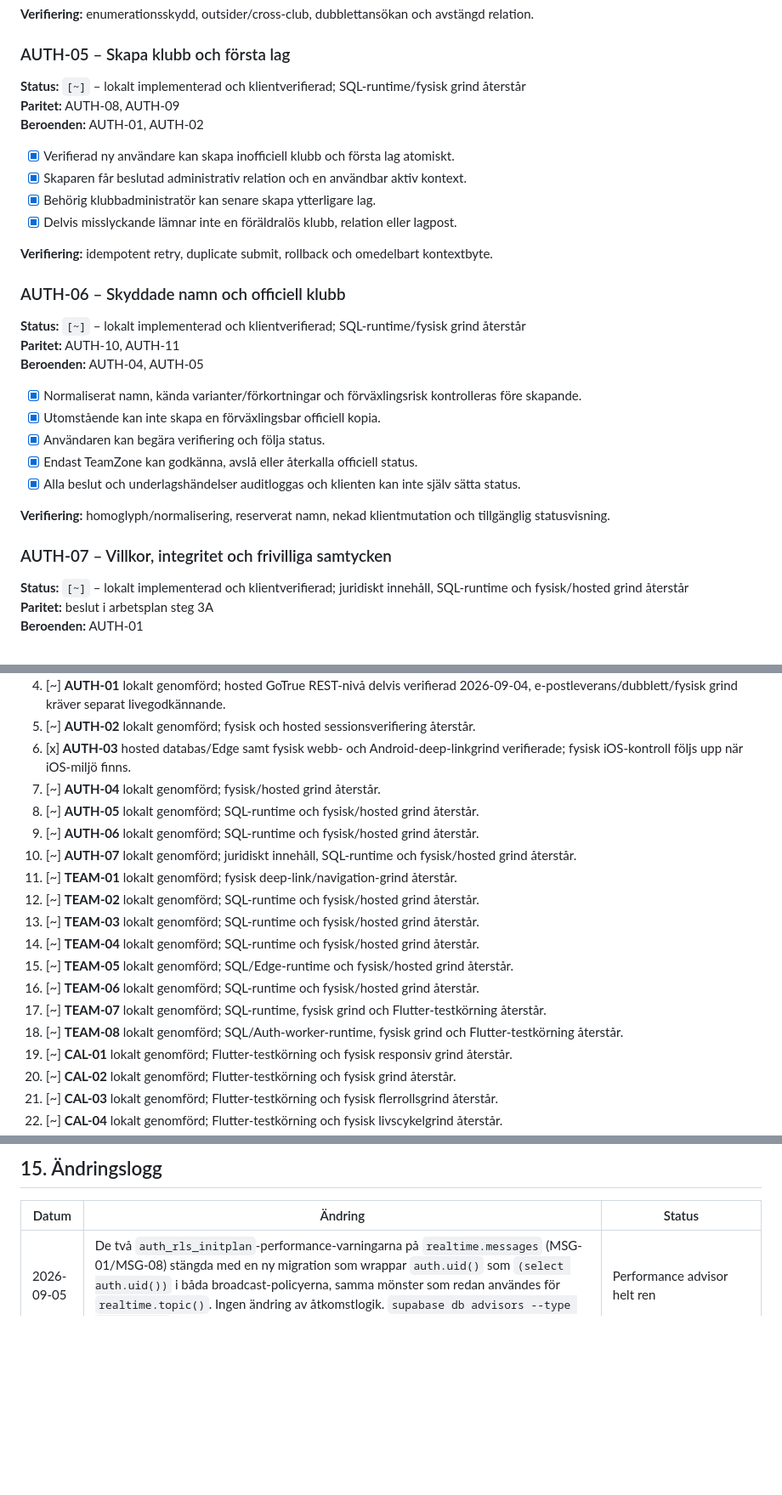
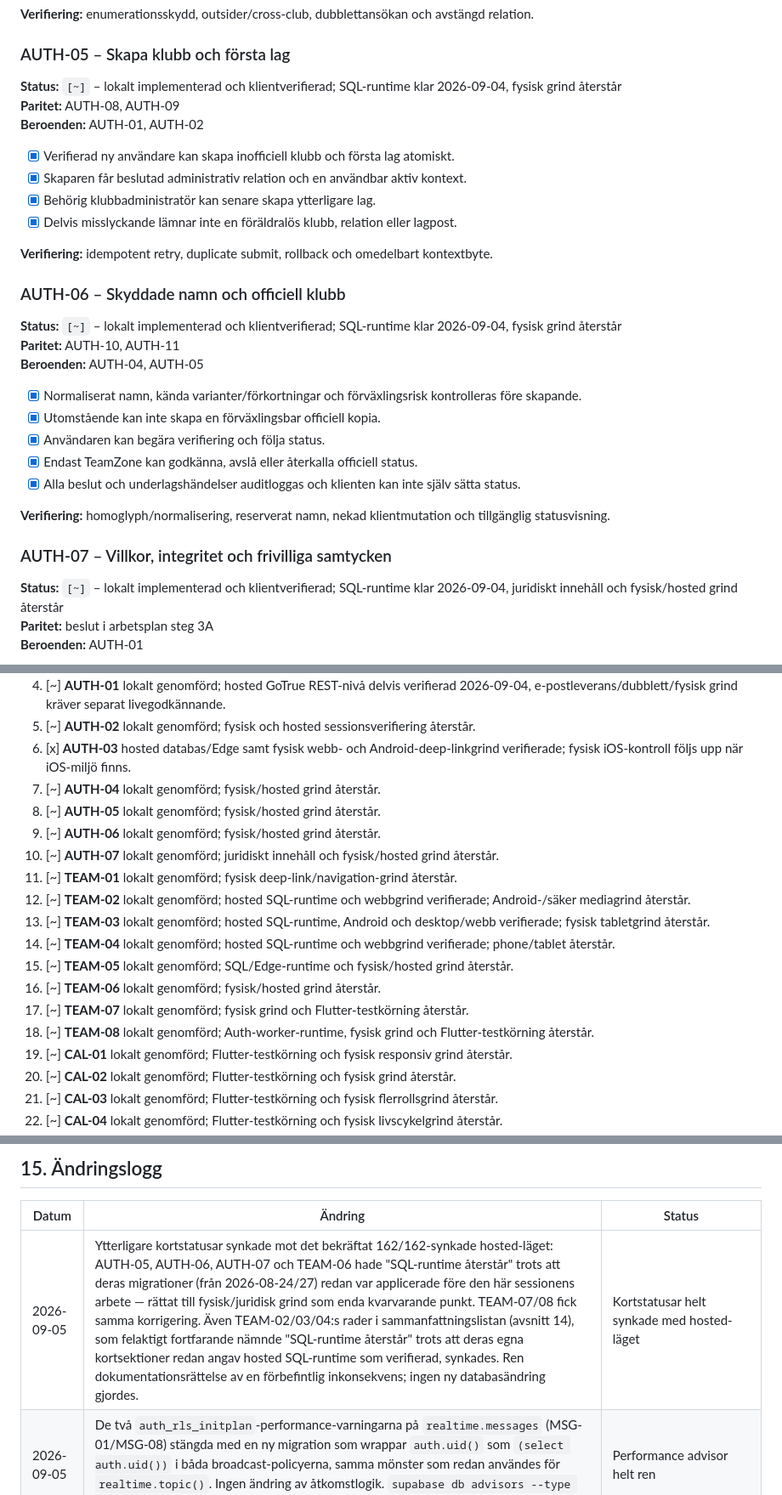
Before and after one commit to ilbiscione-grande/teamzoneapp, a Markdown page: docs/implementation/core_app_delivery_cards.md, 3 parts joined by grey strips. Shown at 85% size. GitHub-like rendering; blank space fills up the shorter version.

Commit message:
docs: fix pre-existing stale SQL-runtime status on AUTH-05/06/07 and TEAM cards
These cards' migrations (2026-08-24/27) were already applied to hosted
before this week's session started, but their status text still said
"SQL-runtime återstår" — stale even prior to any of this session's work.
Corrected AUTH-05, AUTH-06, AUTH-07, TEAM-06, TEAM-07, TEAM-08's own
sections, plus TEAM-02/03/04's section-14 summary rows which contradicted
their own (already-correct) detailed sections.

Pure documentation correction verified against the confirmed 162/162
migration sync; no new database change made. TEAM-05 was already [x] and
left untouched.

Co-Authored-By: Claude Sonnet 5 <noreply@anthropic.com>

```diff
--- a/docs/implementation/core_app_delivery_cards.md
+++ b/docs/implementation/core_app_delivery_cards.md
@@ -184,7 +184,7 @@ Endast en våg ska normalt vara produktmässigt `pågår`. Tekniskt fristående
 
 ### AUTH-05 – Skapa klubb och första lag
 
-**Status:** `[~]` – lokalt implementerad och klientverifierad; SQL-runtime/fysisk grind återstår
+**Status:** `[~]` – lokalt implementerad och klientverifierad; SQL-runtime klar 2026-09-04, fysisk grind återstår
 **Paritet:** AUTH-08, AUTH-09
 **Beroenden:** AUTH-01, AUTH-02
 
@@ -197,7 +197,7 @@ Endast en våg ska normalt vara produktmässigt `pågår`. Tekniskt fristående
 
 ### AUTH-06 – Skyddade namn och officiell klubb
 
-**Status:** `[~]` – lokalt implementerad och klientverifierad; SQL-runtime/fysisk grind återstår
+**Status:** `[~]` – lokalt implementerad och klientverifierad; SQL-runtime klar 2026-09-04, fysisk grind återstår
 **Paritet:** AUTH-10, AUTH-11
 **Beroenden:** AUTH-04, AUTH-05
 
@@ -211,7 +211,7 @@ Endast en våg ska normalt vara produktmässigt `pågår`. Tekniskt fristående
 
 ### AUTH-07 – Villkor, integritet och frivilliga samtycken
 
-**Status:** `[~]` – lokalt implementerad och klientverifierad; juridiskt innehåll, SQL-runtime och fysisk/hosted grind återstår
+**Status:** `[~]` – lokalt implementerad och klientverifierad; SQL-runtime klar 2026-09-04, juridiskt innehåll och fysisk/hosted grind återstår
 **Paritet:** beslut i arbetsplan steg 3A
 **Beroenden:** AUTH-01
 
@@ -910,17 +910,17 @@ Endast en våg ska normalt vara produktmässigt `pågår`. Tekniskt fristående
 5. [~] **AUTH-02** lokalt genomförd; fysisk och hosted sessionsverifiering återstår.
 6. [x] **AUTH-03** hosted databas/Edge samt fysisk webb- och Android-deep-linkgrind verifierade; fysisk iOS-kontroll följs upp när iOS-miljö finns.
 7. [~] **AUTH-04** lokalt genomförd; fysisk/hosted grind återstår.
-8. [~] **AUTH-05** lokalt genomförd; SQL-runtime och fysisk/hosted grind återstår.
-9. [~] **AUTH-06** lokalt genomförd; SQL-runtime och fysisk/hosted grind återstår.
-10. [~] **AUTH-07** lokalt genomförd; juridiskt innehåll, SQL-runtime och fysisk/hosted grind återstår.
+8. [~] **AUTH-05** lokalt genomförd; fysisk/hosted grind återstår.
+9. [~] **AUTH-06** lokalt genomförd; fysisk/hosted grind återstår.
+10. [~] **AUTH-07** lokalt genomförd; juridiskt innehåll och fysisk/hosted grind återstår.
 11. [~] **TEAM-01** lokalt genomförd; fysisk deep-link/navigation-grind återstår.
-12. [~] **TEAM-02** lokalt genomförd; SQL-runtime och fysisk/hosted grind återstår.
-13. [~] **TEAM-03** lokalt genomförd; SQL-runtime och fysisk/hosted grind återstår.
-14. [~] **TEAM-04** lokalt genomförd; SQL-runtime och fysisk/hosted grind återstår.
+12. [~] **TEAM-02** lokalt genomförd; hosted SQL-runtime och webbgrind verifierade; Android-/säker mediagrind återstår.
+13. [~] **TEAM-03** lokalt genomförd; hosted SQL-runtime, Android och desktop/webb verifierade; fysisk tabletgrind återstår.
+14. [~] **TEAM-04** lokalt genomförd; hosted SQL-runtime och webbgrind verifierade; phone/tablet återstår.
 15. [~] **TEAM-05** lokalt genomförd; SQL/Edge-runtime och fysisk/hosted grind återstår.
-16. [~] **TEAM-06** lokalt genomförd; SQL-runtime och fysisk/hosted grind återstår.
-17. [~] **TEAM-07** lokalt genomförd; SQL-runtime, fysisk grind och Flutter-testkörning återstår.
-18. [~] **TEAM-08** lokalt genomförd; SQL/Auth-worker-runtime, fysisk grind och Flutter-testkörning återstår.
+16. [~] **TEAM-06** lokalt genomförd; fysisk/hosted grind återstår.
+17. [~] **TEAM-07** lokalt genomförd; fysisk grind och Flutter-testkörning återstår.
+18. [~] **TEAM-08** lokalt genomförd; Auth-worker-runtime, fysisk grind och Flutter-testkörning återstår.
 19. [~] **CAL-01** lokalt genomförd; Flutter-testkörning och fysisk responsiv grind återstår.
 20. [~] **CAL-02** lokalt genomförd; Flutter-testkörning och fysisk grind återstår.
 21. [~] **CAL-03** lokalt genomförd; Flutter-testkörning och fysisk flerrollsgrind återstår.
@@ -959,6 +959,7 @@ Endast en våg ska normalt vara produktmässigt `pågår`. Tekniskt fristående
 
 | Datum | Ändring | Status |
 |---|---|---|
+| 2026-09-05 | Ytterligare kortstatusar synkade mot det bekräftat 162/162-synkade hosted-läget: AUTH-05, AUTH-06, AUTH-07 och TEAM-06 hade "SQL-runtime återstår" trots att deras migrationer (från 2026-08-24/27) redan var applicerade före den här sessionens arbete — rättat till fysisk/juridisk grind som enda kvarvarande punkt. TEAM-07/08 fick samma korrigering. Även TEAM-02/03/04:s rader i sammanfattningslistan (avsnitt 14), som felaktigt fortfarande nämnde "SQL-runtime återstår" trots att deras egna kortsektioner redan angav hosted SQL-runtime som verifierad, synkades. Ren dokumentationsrättelse av en förbefintlig inkonsekvens; ingen ny databasändring gjordes. | Kortstatusar helt synkade med hosted-läget |
 | 2026-09-05 | De två `auth_rls_initplan`-performance-varningarna på `realtime.messages` (MSG-01/MSG-08) stängda med en ny migration som wrappar `auth.uid()` som `(select auth.uid())` i båda broadcast-policyerna, samma mönster som redan användes för `realtime.topic()`. Ingen ändring av åtkomstlogik. `supabase db advisors --type performance` ger nu "No issues found". 162/162 migrationer synkade. | Performance advisor helt ren |
 | 2026-09-04 | AUTH-01 hosted-grind delvis stängd: direkta GoTrue REST-anrop mot `hgcshgunvooyudvrcpig` bekräftade oförändrad svagt-lösenord-avvisning (422/weak_password), identiskt neutralt recovery-svar (200/{}) för två okända adresser, aktiv domänvalidering mot reserverade testdomäner, en aktiv inbyggd mejl-rate-limit (429/over_email_send_rate_limit) och inga hemligheter i API-svaren. E-postleverans, dubblettbeteende för en verkligt existerande adress och serverloggar kräver fortfarande en läsbar inkorg eller fysisk enhet. Ingen Auth-konfiguration ändrades. | AUTH-01 hosted REST-nivå delvis verifierad |
 | 2026-09-04 | Hosted migrationsbacklog stängd mot `hgcshgunvooyudvrcpig`: fem drivande versionsstämplar reparerades (bokföring endast) och 47 genuint väntande migrationer (`cal02`–`auth04_fix_membership_request_role_ambiguity`) pushades. Pushen hittade och migrationsfilerna rättades för två obalanserade parenteser (`cal02`, `cal03`), en `||`/`->>`-precedensbugg som fick Postgres att felaktigt tolka en textliteral som jsonb (`msg08`), samt idempotens mot redan hosted-applicerat tillstånd i `cal04/cal06/cal07/cal08` och fem funktioner (`cal07/cal08/msg02/msg06/msg08`), allt verifierat read-only mot `information_schema`/`pg_proc` innan ändring. `supabase migration list` visar nu 0 diff (161/161 synkade). Security Advisor: bara den redan kända leaked-password-varningen. Performance Advisor: två nya `auth_rls_initplan`-varningar på `realtime.messages` (MSG-01/08), kvarstår som separat uppföljning. SQL-runtime-delen av grinden är därmed stängd för CAL-02/03/04/06/07/08, PUB-02–06, MSG-01–08, HOME-01–05 och AC-01/03–08; fysisk/hosted enhetsgrind kvarstår separat och korten är inte individuellt omflaggade än. Se `docs/evidence/hosted_migration_backlog_2026-09-04.md`. | SQL-runtime stängd för ~25 kort; fysisk grind kvarstår |
```
Also changed, not shown: other parts of docs/implementation/core_app_delivery_cards.md (+3 -3 lines).
